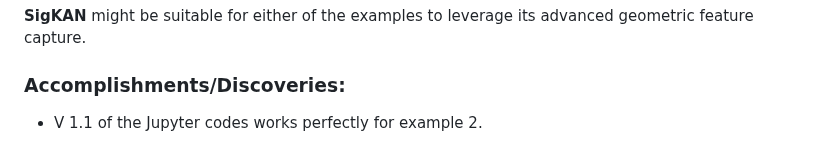
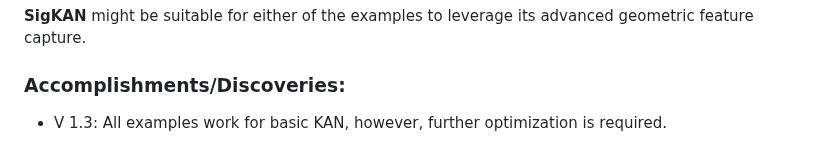
Before and after one commit to IAmFarrokhnejad/Differential-Equation-Function-Approximation-Using-KAN, a Markdown page: README.md, the part around the change. Rendered like a GitHub page.

```diff
--- a/README.md
+++ b/README.md
@@ -61,4 +61,4 @@
 **SigKAN** might be suitable for either of the examples to leverage its advanced geometric feature capture.
 
 ### Accomplishments/Discoveries:
-- V 1.1 of the Jupyter codes works perfectly for example 2.
+- V 1.3: All examples work for basic KAN, however, further optimization is required.
```
